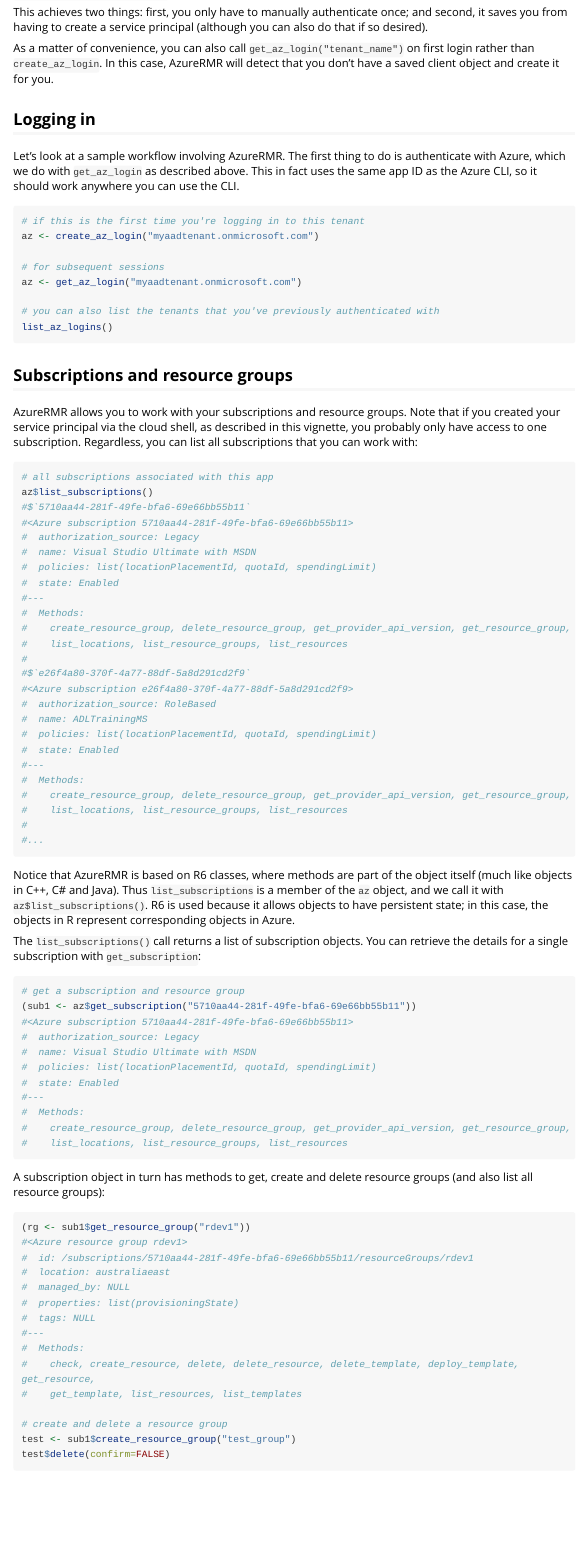
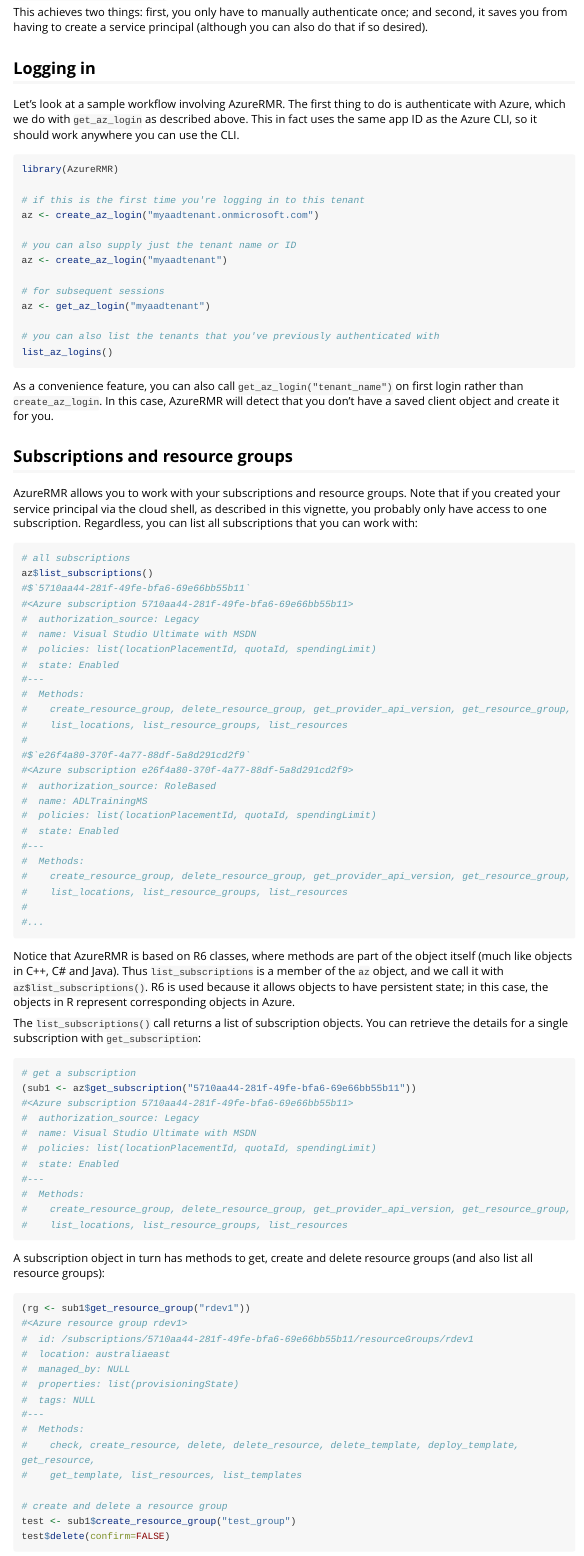
Before and after one commit to cloudyr/AzureRMR, an R Markdown document (vignettes/intro.Rmd): the page in a window 1100 px wide, from 550 px down. Rendered offline with R 4.5, knitr and Pandoc, with nearby package versions; long lines of code are wrapped.

Commit message:
update intro

````diff
--- a/vignettes/intro.Rmd
+++ b/vignettes/intro.Rmd
@@ -26,23 +26,28 @@
 
 This achieves two things: first, you only have to manually authenticate once; and second, it saves you from having to create a service principal (although you can also do that if so desired).
 
-As a matter of convenience, you can also call `get_az_login("tenant_name")` on first login rather than `create_az_login`. In this case, AzureRMR will detect that you don't have a saved client object and create it for you.
-
 
 ## Logging in
 
 Let's look at a sample workflow involving AzureRMR. The first thing to do is authenticate with Azure, which we do with `get_az_login` as described above. This in fact uses the same app ID as the Azure CLI, so it should work anywhere you can use the CLI.
 
 ```{r, eval=FALSE}
+library(AzureRMR)
+
 # if this is the first time you're logging in to this tenant
 az <- create_az_login("myaadtenant.onmicrosoft.com")
 
+# you can also supply just the tenant name or ID
+az <- create_az_login("myaadtenant")
+
 # for subsequent sessions
-az <- get_az_login("myaadtenant.onmicrosoft.com")
+az <- get_az_login("myaadtenant")
 
 # you can also list the tenants that you've previously authenticated with
 list_az_logins()
 ```
+
+As a convenience feature, you can also call `get_az_login("tenant_name")` on first login rather than `create_az_login`. In this case, AzureRMR will detect that you don't have a saved client object and create it for you.
 
 
 ## Subscriptions and resource groups
@@ -50,7 +55,7 @@
 AzureRMR allows you to work with your subscriptions and resource groups. Note that if you created your service principal via the cloud shell, as described in this vignette, you probably only have access to one subscription. Regardless, you can list all subscriptions that you can work with:
 
 ```{r, eval=FALSE}
-# all subscriptions associated with this app
+# all subscriptions
 az$list_subscriptions()
 #$`5710aa44-281f-49fe-bfa6-69e66bb55b11`
 #<Azure subscription 5710aa44-281f-49fe-bfa6-69e66bb55b11>
@@ -82,7 +87,7 @@
 The `list_subscriptions()` call returns a list of subscription objects. You can retrieve the details for a single subscription with `get_subscription`:
 
 ```{r, eval=FALSE}
-# get a subscription and resource group
+# get a subscription
 (sub1 <- az$get_subscription("5710aa44-281f-49fe-bfa6-69e66bb55b11"))
 #<Azure subscription 5710aa44-281f-49fe-bfa6-69e66bb55b11>
 #  authorization_source: Legacy
````
